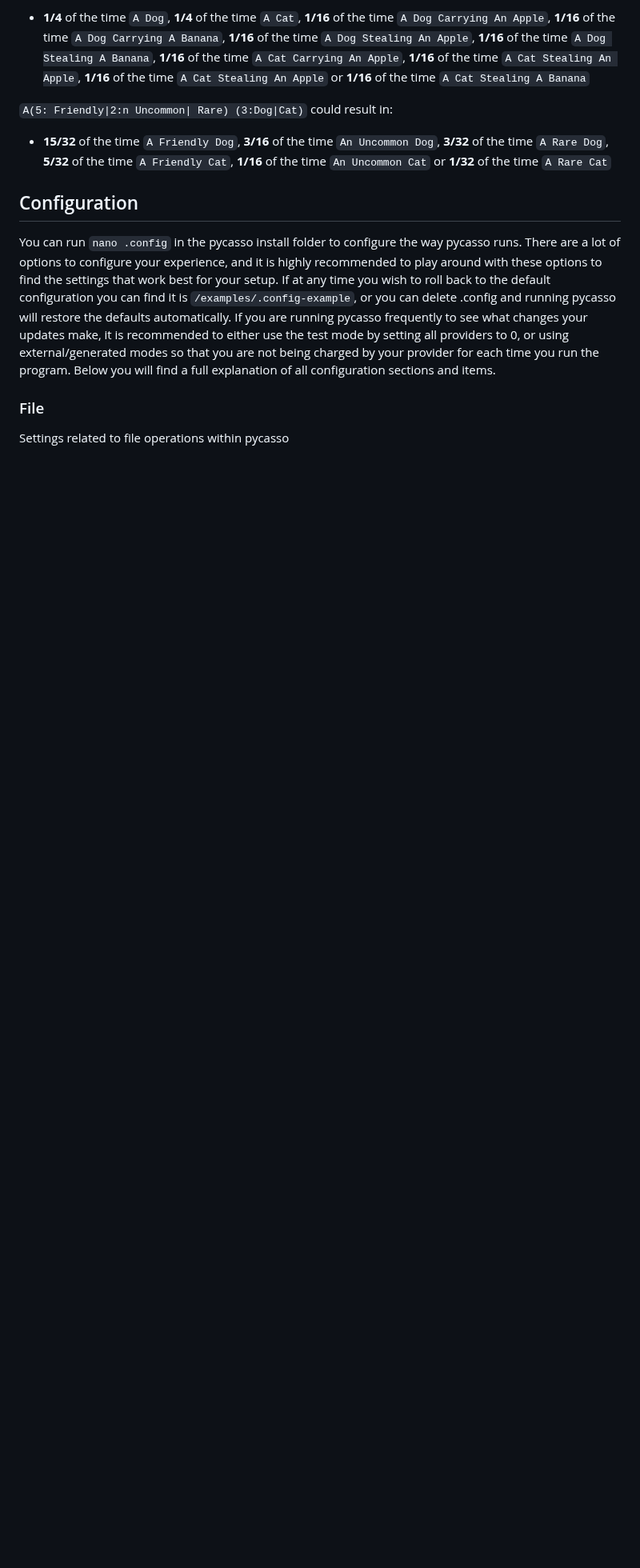
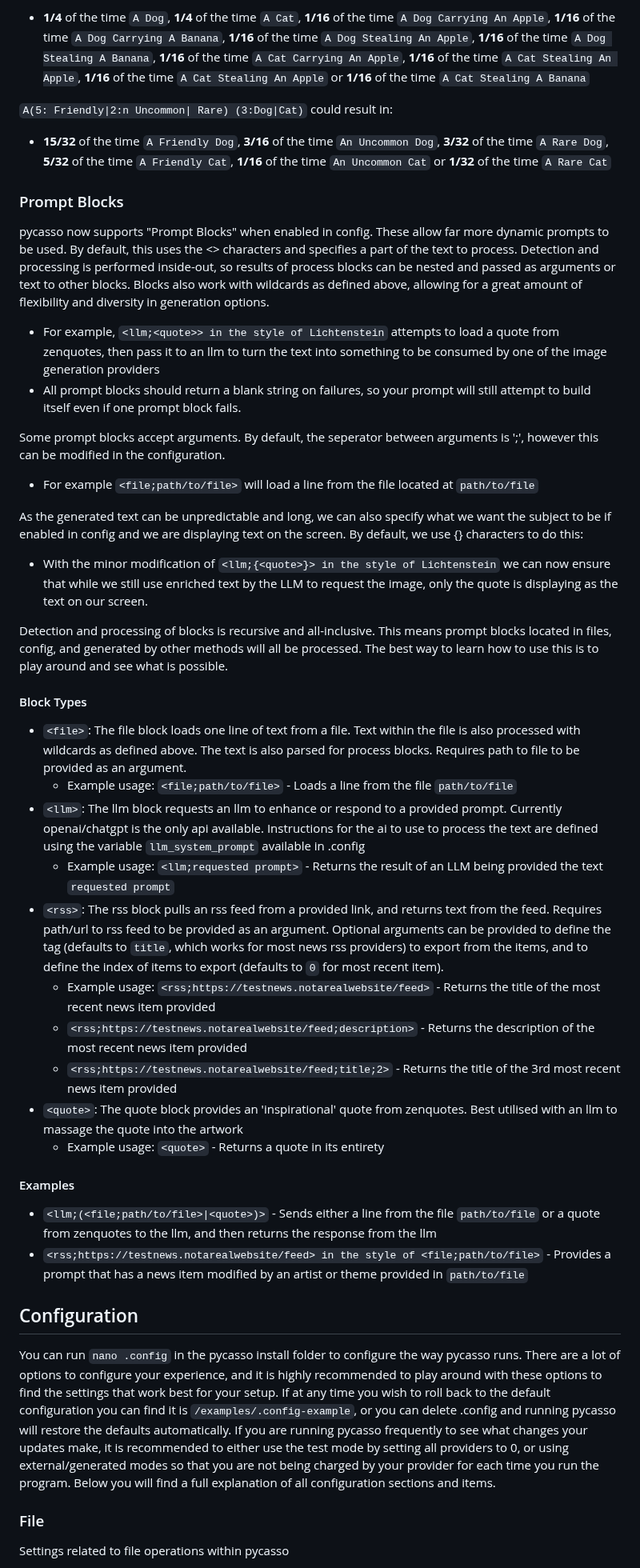
Before and after one commit to jezs00/pycasso, a Markdown page: README.md, the part around one of its changes. Shown at 80% size. Drawn GitHub-style; blank space fills up the shorter version.

Commit message:
Updated README.md with new instructions for blocks and new config items.

```diff
--- a/README.md
+++ b/README.md
@@ -110,6 +110,38 @@ Here are a few more examples of how one may use these to make simple prompts mor
 `A(5: Friendly|2:n Uncommon| Rare) (3:Dog|Cat)` could result in:
 * **15/32** of the time `A Friendly Dog`, **3/16** of the time `An Uncommon Dog`, **3/32** of the time `A Rare Dog`, **5/32** of the time `A Friendly Cat`, **1/16** of the time `An Uncommon Cat` or **1/32** of the time `A Rare Cat`
 
+### Prompt Blocks
+pycasso now supports "Prompt Blocks" when enabled in config. These allow far more dynamic prompts to be used. By default, this uses the <> characters and specifies a part of the text to process. Detection and processing is performed inside-out, so results of process blocks can be nested and passed as arguments or text to other blocks. Blocks also work with wildcards as defined above, allowing for a great amount of flexibility and diversity in generation options.
+
+* For example, `<llm;<quote>> in the style of Lichtenstein` attempts to load a quote from zenquotes, then pass it to an llm to turn the text into something to be consumed by one of the image generation providers
+* All prompt blocks should return a blank string on failures, so your prompt will still attempt to build itself even if one prompt block fails.
+
+Some prompt blocks accept arguments. By default, the seperator between arguments is ';', however this can be modified in the configuration.
+* For example `<file;path/to/file>` will load a line from the file located at `path/to/file`
+
+As the generated text can be unpredictable and long, we can also specify what we want the subject to be if enabled in config and we are displaying text on the screen. By default, we use {} characters to do this:
+* With the minor modification of `<llm;{<quote>}> in the style of Lichtenstein` we can now ensure that while we still use enriched text by the LLM to request the image, only the quote is displaying as the text on our screen.
+
+Detection and processing of blocks is recursive and all-inclusive. This means prompt blocks located in files, config, and generated by other methods will all be processed. The best way to learn how to use this is to play around and see what is possible.
+
+#### Block Types
+
+* `<file>`: The file block loads one line of text from a file. Text within the file is also processed with wildcards as defined above. The text is also parsed for process blocks. Requires path to file to be provided as an argument.
+  * Example usage: `<file;path/to/file>` - Loads a line from the file `path/to/file`
+* `<llm>`: The llm block requests an llm to enhance or respond to a provided prompt. Currently openai/chatgpt is the only api available. Instructions for the ai to use to process the text are defined using the variable `llm_system_prompt` available in .config
+  * Example usage: `<llm;requested prompt>` - Returns the result of an LLM being provided the text `requested prompt`
+* `<rss>`: The rss block pulls an rss feed from a provided link, and returns text from the feed. Requires path/url to rss feed to be provided as an argument. Optional arguments can be provided to define the tag (defaults to `title`, which works for most news rss providers) to export from the items, and to define the index of items to export (defaults to `0` for most recent item).
+  * Example usage: `<rss;https://testnews.notarealwebsite/feed>` - Returns the title of the most recent news item provided
+  * `<rss;https://testnews.notarealwebsite/feed;description>` - Returns the description of the most recent news item provided
+  * `<rss;https://testnews.notarealwebsite/feed;title;2>` - Returns the title of the 3rd most recent news item provided
+* `<quote>`: The quote block provides an 'inspirational' quote from zenquotes. Best utilised with an llm to massage the quote into the artwork
+  * Example usage: `<quote>` - Returns a quote in its entirety
+
+#### Examples
+
+* `<llm;(<file;path/to/file>|<quote>)>` - Sends either a line from the file `path/to/file` or a quote from zenquotes to the llm, and then returns the response from the llm
+* `<rss;https://testnews.notarealwebsite/feed> in the style of <file;path/to/file>` - Provides a prompt that has a news item modified by an artist or theme provided in `path/to/file`
+
 ## Configuration
 You can run `nano .config` in the pycasso install folder to configure the way pycasso runs. There are a lot of options to configure your experience, and it is highly recommended to play around with these options to find the settings that work best for your setup. If at any time you wish to roll back to the default configuration you can find it is `/examples/.config-example`, or you can delete .config and running pycasso will restore the defaults automatically. If you are running pycasso frequently to see what changes your updates make, it is recommended to either use the test mode by setting all providers to 0, or using external/generated modes so that you are not being charged by your provider for each time you run the program. Below you will find a full explanation of all configuration sections and items.
 
```
Also changed, not shown: other parts of README.md (+16 -6 lines).
